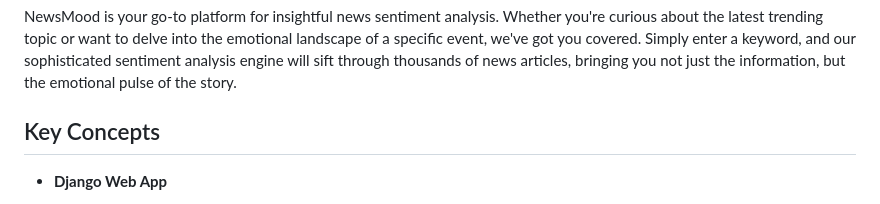
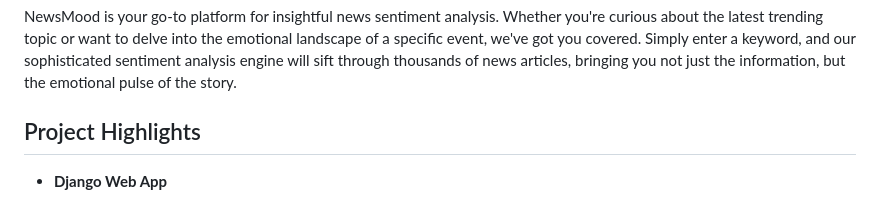
Before and after one commit to raunitpatel/new_sentiment_analysis, a Markdown page: README.md, the part around the change. Rendered like a GitHub page.

```diff
--- a/README.md
+++ b/README.md
@@ -2,7 +2,7 @@
 # NewsMood Analyzer
 
 NewsMood is your go-to platform for insightful news sentiment analysis. Whether you're curious about the latest trending topic or want to delve into the emotional landscape of a specific event, we've got you covered. Simply enter a keyword, and our sophisticated sentiment analysis engine will sift through thousands of news articles, bringing you not just the information, but the emotional pulse of the story.
-## Key Concepts
+## Project Highlights
 
 - **Django Web App**
   - Developed a web application using Django.
```
